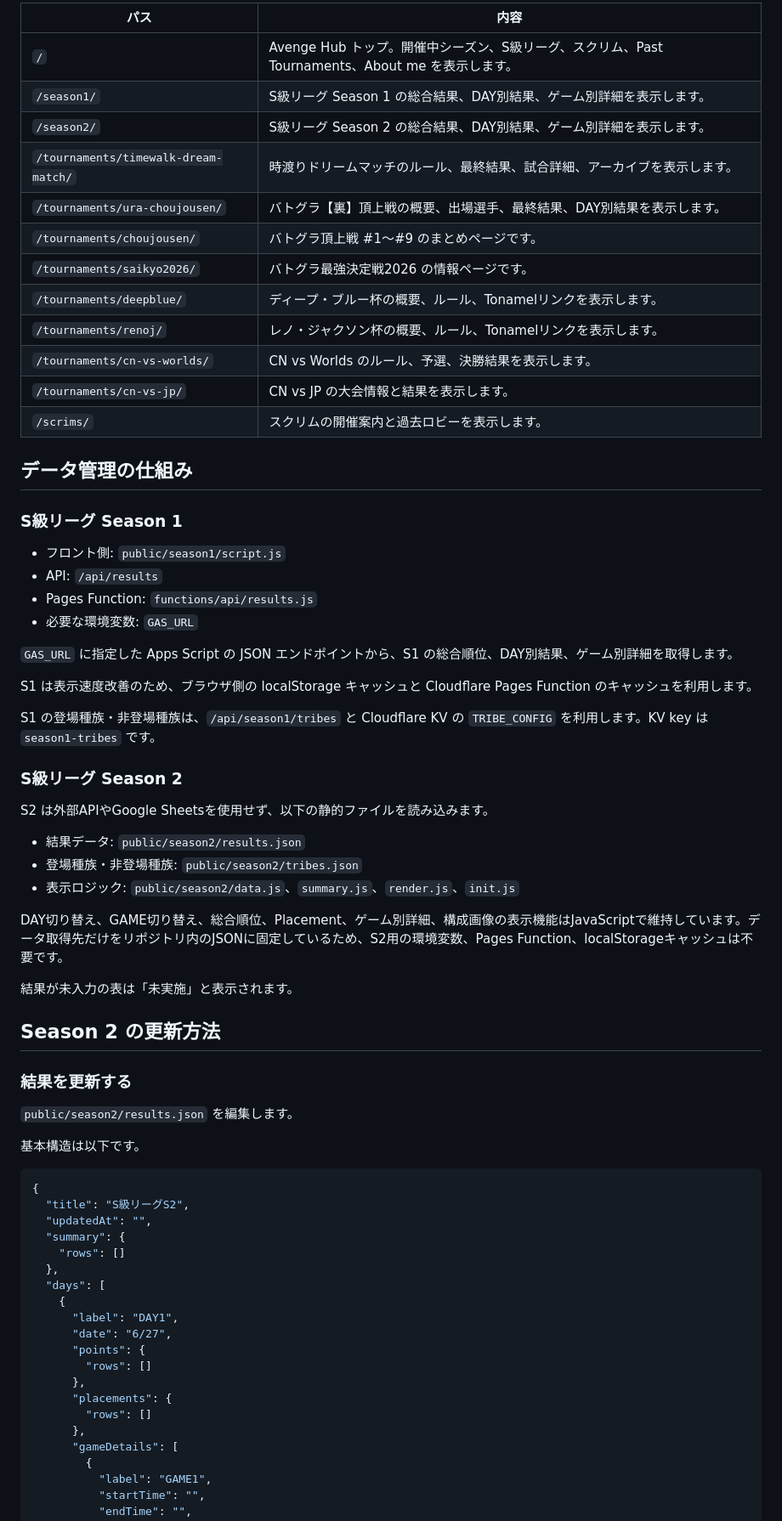
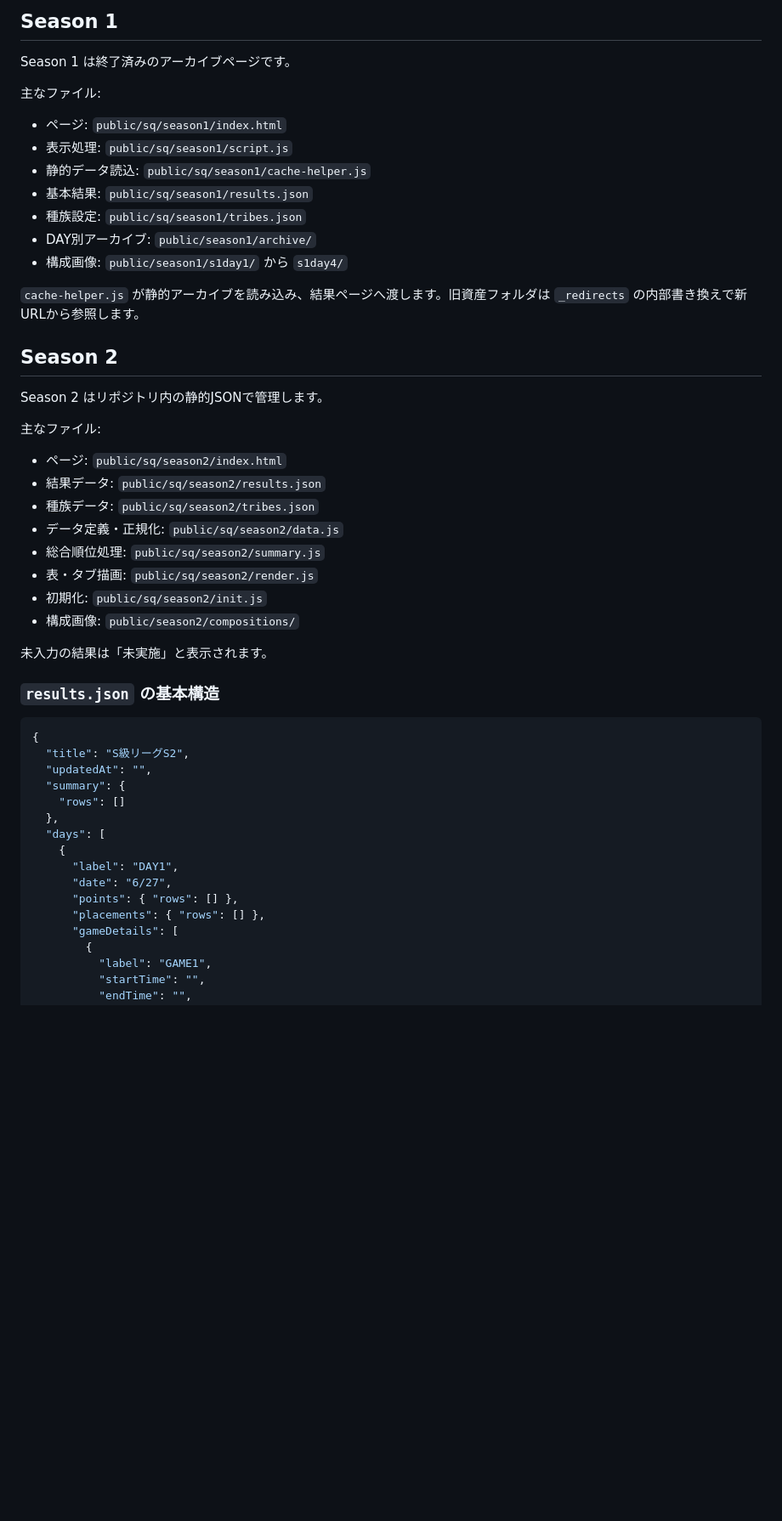
Before and after one commit to sakienter/sqlhub, a Markdown page: README.md, the part around one of its changes. Shown at 85% size. GitHub-like rendering; blank space fills up the shorter version.

````diff
--- a/README.md
+++ b/README.md
@@ -57,53 +86,38 @@ sqlhub/
 
-| パス | 内容 |
-|---|---|
-| `/` | Avenge Hub トップ。開催中シーズン、S級リーグ、スクリム、Past Tournaments、About me を表示します。 |
-| `/season1/` | S級リーグ Season 1 の総合結果、DAY別結果、ゲーム別詳細を表示します。 |
-| `/season2/` | S級リーグ Season 2 の総合結果、DAY別結果、ゲーム別詳細を表示します。 |
-| `/tournaments/timewalk-dream-match/` | 時渡りドリームマッチのルール、最終結果、試合詳細、アーカイブを表示します。 |
-| `/tournaments/ura-choujousen/` | バトグラ【裏】頂上戦の概要、出場選手、最終結果、DAY別結果を表示します。 |
-| `/tournaments/choujousen/` | バトグラ頂上戦 #1〜#9 のまとめページです。 |
-| `/tournaments/saikyo2026/` | バトグラ最強決定戦2026 の情報ページです。 |
-| `/tournaments/deepblue/` | ディープ・ブルー杯の概要、ルール、Tonamelリンクを表示します。 |
-| `/tournaments/renoj/` | レノ・ジャクソン杯の概要、ルール、Tonamelリンクを表示します。 |
-| `/tournaments/cn-vs-worlds/` | CN vs Worlds のルール、予選、決勝結果を表示します。 |
-| `/tournaments/cn-vs-jp/` | CN vs JP の大会情報と結果を表示します。 |
-| `/scrims/` | スクリムの開催案内と過去ロビーを表示します。 |
+## Season 1
 
-## データ管理の仕組み
+Season 1 は終了済みのアーカイブページです。
 
-### S級リーグ Season 1
+主なファイル:
 
-- フロント側: `public/season1/script.js`
-- API: `/api/results`
-- Pages Function: `functions/api/results.js`
-- 必要な環境変数: `GAS_URL`
+- ページ: `public/sq/season1/index.html`
+- 表示処理: `public/sq/season1/script.js`
+- 静的データ読込: `public/sq/season1/cache-helper.js`
+- 基本結果: `public/sq/season1/results.json`
+- 種族設定: `public/sq/season1/tribes.json`
+- DAY別アーカイブ: `public/season1/archive/`
+- 構成画像: `public/season1/s1day1/` から `s1day4/`
 
-`GAS_URL` に指定した Apps Script の JSON エンドポイントから、S1 の総合順位、DAY別結果、ゲーム別詳細を取得します。
+`cache-helper.js` が静的アーカイブを読み込み、結果ページへ渡します。旧資産フォルダは `_redirects` の内部書き換えで新URLから参照します。
 
-S1 は表示速度改善のため、ブラウザ側の localStorage キャッシュと Cloudflare Pages Function のキャッシュを利用します。
+## Season 2
 
-S1 の登場種族・非登場種族は、`/api/season1/tribes` と Cloudflare KV の `TRIBE_CONFIG` を利用します。KV key は `season1-tribes` です。
+Season 2 はリポジトリ内の静的JSONで管理します。
 
-### S級リーグ Season 2
+主なファイル:
 
-S2 は外部APIやGoogle Sheetsを使用せず、以下の静的ファイルを読み込みます。
+- ページ: `public/sq/season2/index.html`
+- 結果データ: `public/sq/season2/results.json`
+- 種族データ: `public/sq/season2/tribes.json`
+- データ定義・正規化: `public/sq/season2/data.js`
+- 総合順位処理: `public/sq/season2/summary.js`
+- 表・タブ描画: `public/sq/season2/render.js`
+- 初期化: `public/sq/season2/init.js`
+- 構成画像: `public/season2/compositions/`
 
-- 結果データ: `public/season2/results.json`
-- 登場種族・非登場種族: `public/season2/tribes.json`
-- 表示ロジック: `public/season2/data.js`、`summary.js`、`render.js`、`init.js`
+未入力の結果は「未実施」と表示されます。
 
-DAY切り替え、GAME切り替え、総合順位、Placement、ゲーム別詳細、構成画像の表示機能はJavaScriptで維持しています。データ取得先だけをリポジトリ内のJSONに固定しているため、S2用の環境変数、Pages Function、localStorageキャッシュは不要です。
-
-結果が未入力の表は「未実施」と表示されます。
-
-## Season 2 の更新方法
-
-### 結果を更新する
-
-`public/season2/results.json` を編集します。
-
-基本構造は以下です。
+### `results.json` の基本構造
 
 ```json
 {
@@ -116,12 +130,8 @@ DAY切り替え、GAME切り替え、総合順位、Placement、ゲーム別詳
     {
       "label": "DAY1",
       "date": "6/27",
-      "points": {
-        "rows": []
-      },
-      "placements": {
-        "rows": []
-      },
+      "points": { "rows": [] },
+      "placements": { "rows": [] },
       "gameDetails": [
         {
           "label": "GAME1",
````
Also changed, not shown: other parts of README.md (+105 -150 lines).
